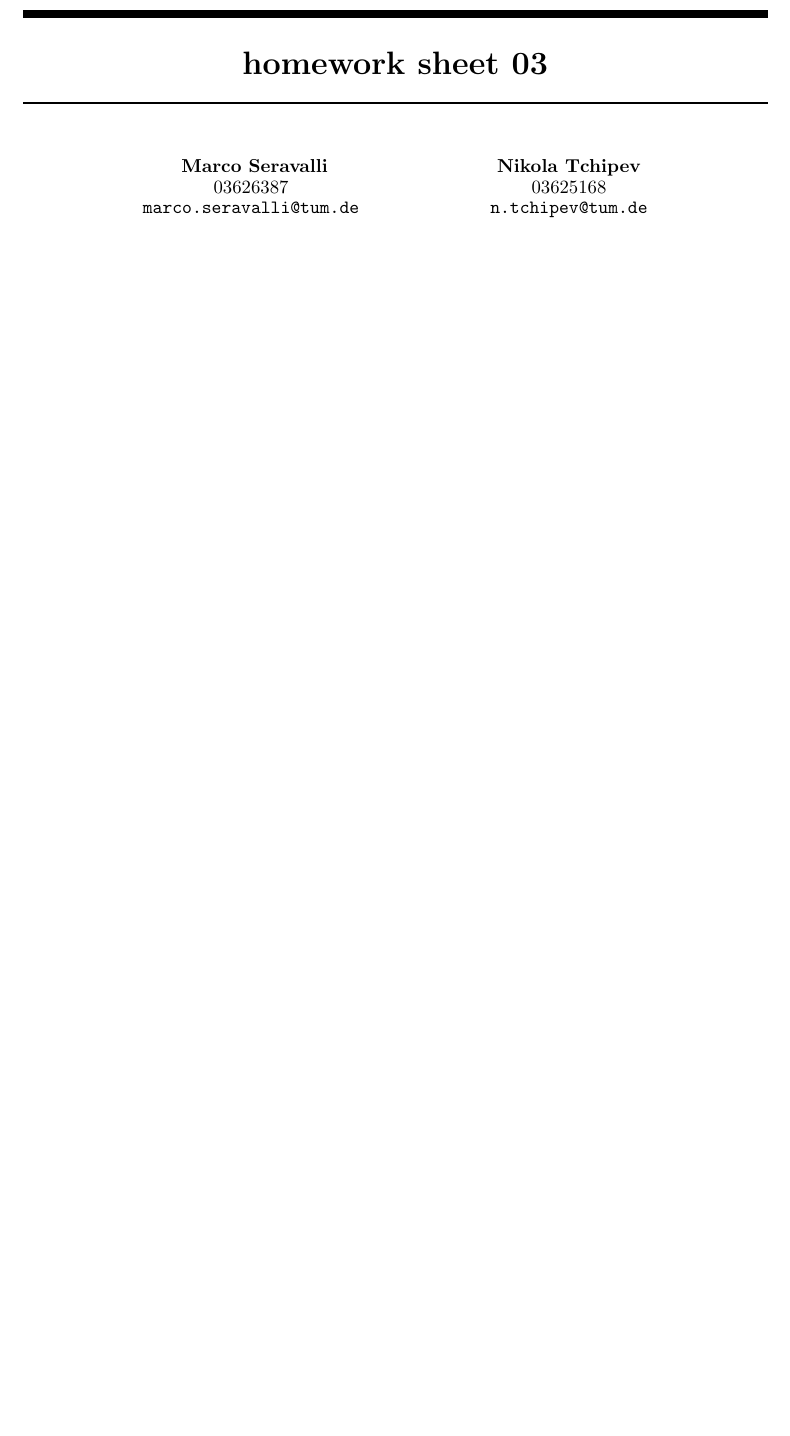
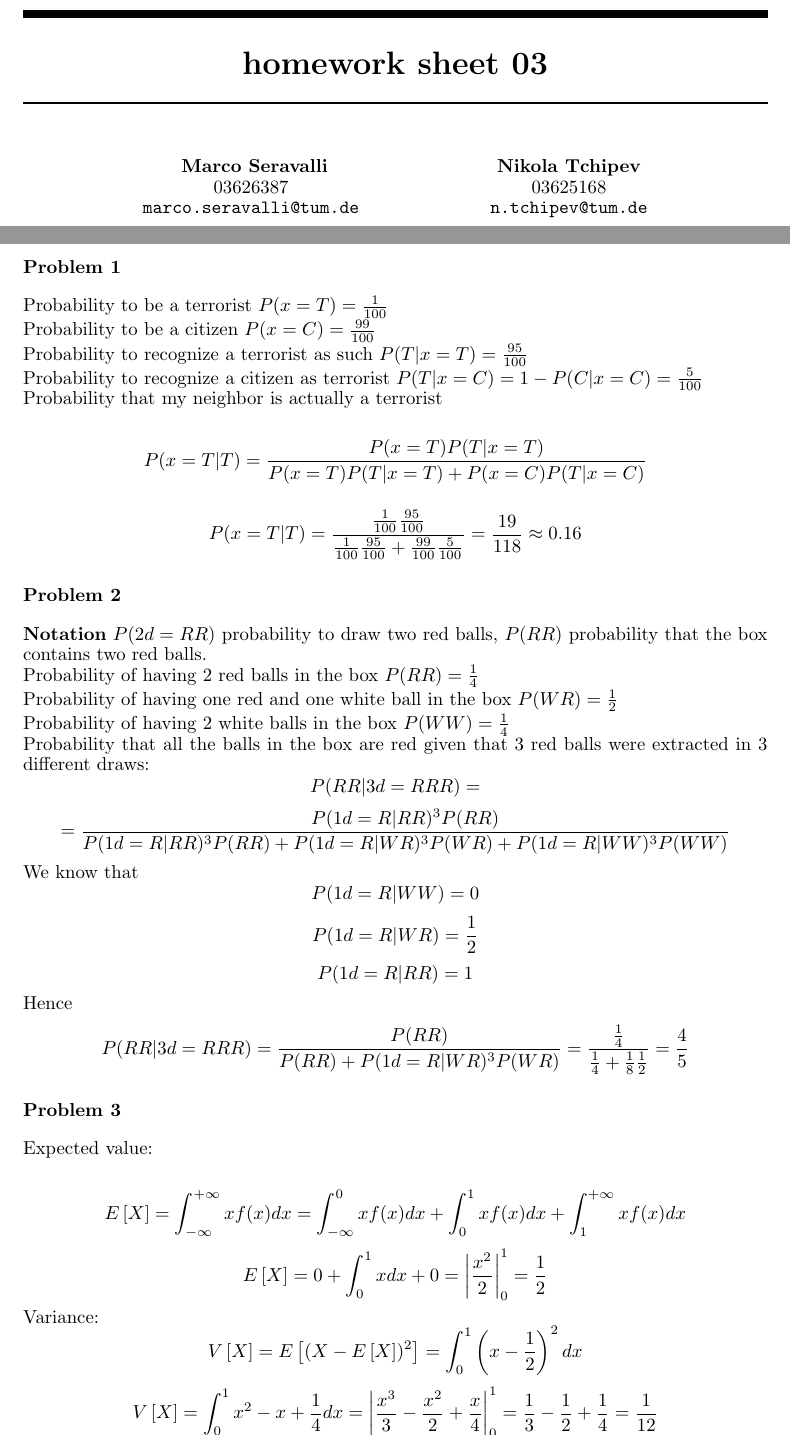
Before and after one commit to mseravalli/machine-learing-tum-ws2012, a LaTeX problem sheet (ex3/assignment03.tex, which reads ex3/texs/1prob.tex): part of page 1 of 5 before the commit and two parts of pages 1 and 2 of 6 after it, the two joined at a grey line, cut so that both start at the same text, the shorter picture padded with empty space. Compiled offline with pdfLaTeX.

Commit message:
exercises for basic probability inserted

```diff
--- a/ex3/texs/1prob.tex
+++ b/ex3/texs/1prob.tex
@@ -1 +1,69 @@
 \section{Basic Probability}
+\subsection*{Problem 1}
+
+Probability to be a terrorist $P(x=T)=\frac{1}{100}$ \\
+Probability to be a citizen $P(x=C)=\frac{99}{100}$ \\
+Probability to recognize a terrorist as such $P(T|x=T)=\frac{95}{100}$
+\\
+Probability to recognize a citizen as terrorist
+$P(T|x=C)=1-P(C|x=C)=\frac{5}{100}$
+\\
+Probability that my neighbor is actually a terrorist
+
+\[
+P(x=T|T)=\frac{P(x=T)P(T|x=T)}{P(x=T)P(T|x=T)+P(x=C)P(T|x=C)}
+\]
+
+
+\[
+P(x=T|T)=\frac{\frac{1}{100}\frac{95}{100}}{\frac{1}{100}\frac{95}{100}+\frac{99}{100}\frac{5}{100}}=\frac{19}{118}\approx0.16
+\]
+
+
+
+\subsection*{Problem 2}
+
+\textbf{Notation} $P(2d=RR)$ probability to draw two red balls, $P(RR)$
+probability that the box contains two red balls.\\
+Probability of having 2 red balls in the box $P(RR)=\frac{1}{4}$\\
+Probability of having one red and one white ball in the box
+$P(WR)=\frac{1}{2}$\\
+Probability of having 2 white balls in the box $P(WW)=\frac{1}{4}$\\
+Probability that all the balls in the box are red given that 3 red
+balls were extracted in 3 different draws:
+\[
+P(RR|3d=RRR)=
+\]
+\[
+=\frac{P(1d=R|RR)^3P(RR)}{P(1d=R|RR)^{3}P(RR)+P(1d=R|WR)^{3}P(WR)+P(1d=R|WW)^{3}P(WW)}
+\]
+We know that
+\[
+P(1d=R|WW)=0
+\]
+\[
+P(1d=R|WR)=\frac{1}{2}
+\]
+\[
+P(1d=R|RR)=1
+\]
+Hence
+\[
+P(RR|3d=RRR)=\frac{P(RR)}{P(RR)+P(1d=R|WR)^{3}P(WR)}=\frac{\frac{1}{4}}{\frac{1}{4}+\frac{1}{8}\frac{1}{2}}=\frac{4}{5}
+\]
+
+
+
+\subsection*{Problem 3}
+
+Expected value:
+
+\[
+E\left[X\right]=\int_{-\infty}^{+\infty}xf(x)dx=\int_{-\infty}^{0}xf(x)dx+\int_{0}^{1}xf(x)dx+\int_{1}^{+\infty}xf(x)dx
+\]
+\[
+E\left[X\right]=0+\int_{0}^{1}xdx+0=\left|\frac{x^{2}}{2}\right|_{0}^{1}=\frac{1}{2}
+\]
+ Variance:
+ \[
+ V\left[X\right]=E\left[(X-E\left[X\right])^{2}\right]=\int_{0}^{1}\left(x-\frac{1}{2}\right)^{2}dx
```
Also changed, not shown: ex3/assignment03.pdf, ex3/texs/1prob.tex (71 more changed lines).
